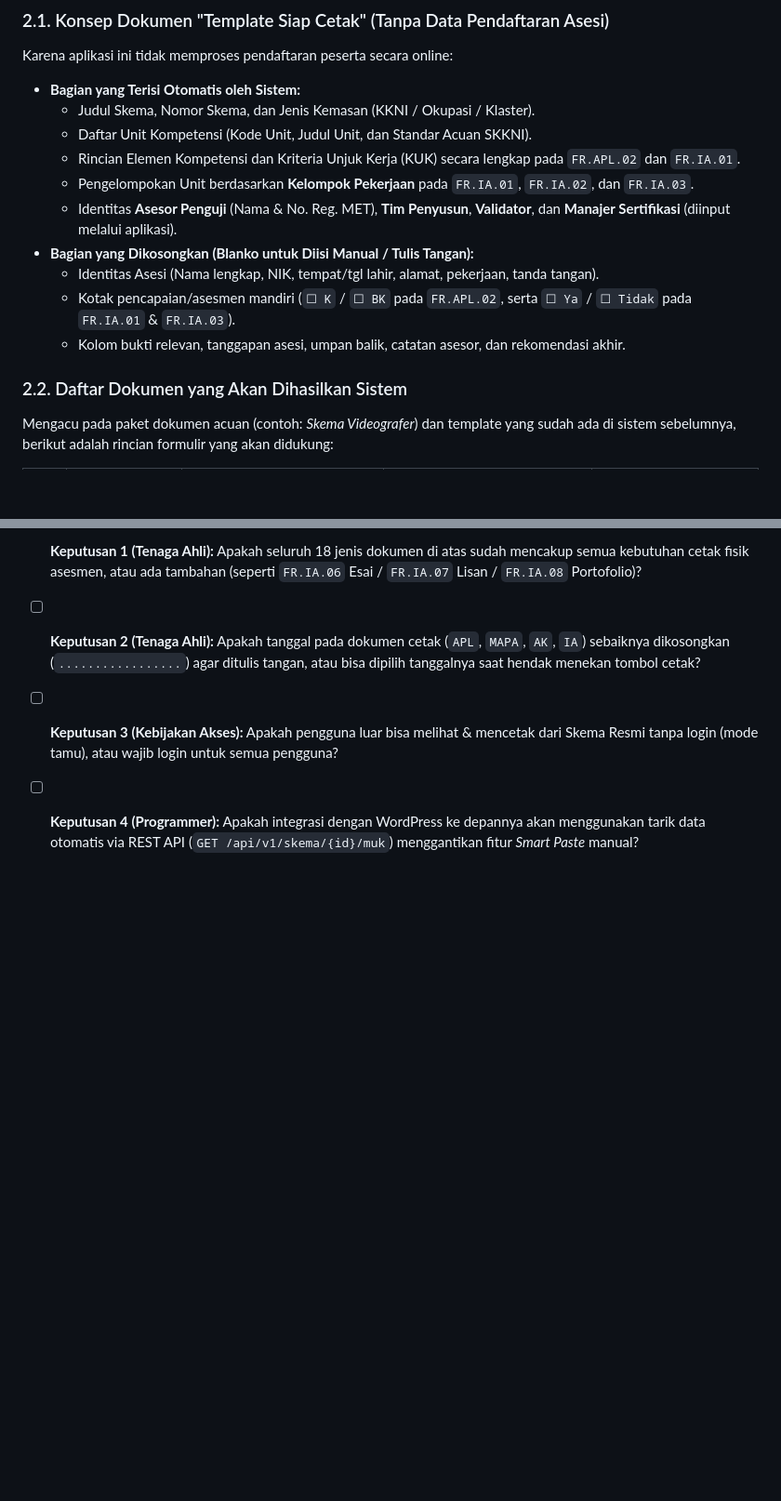
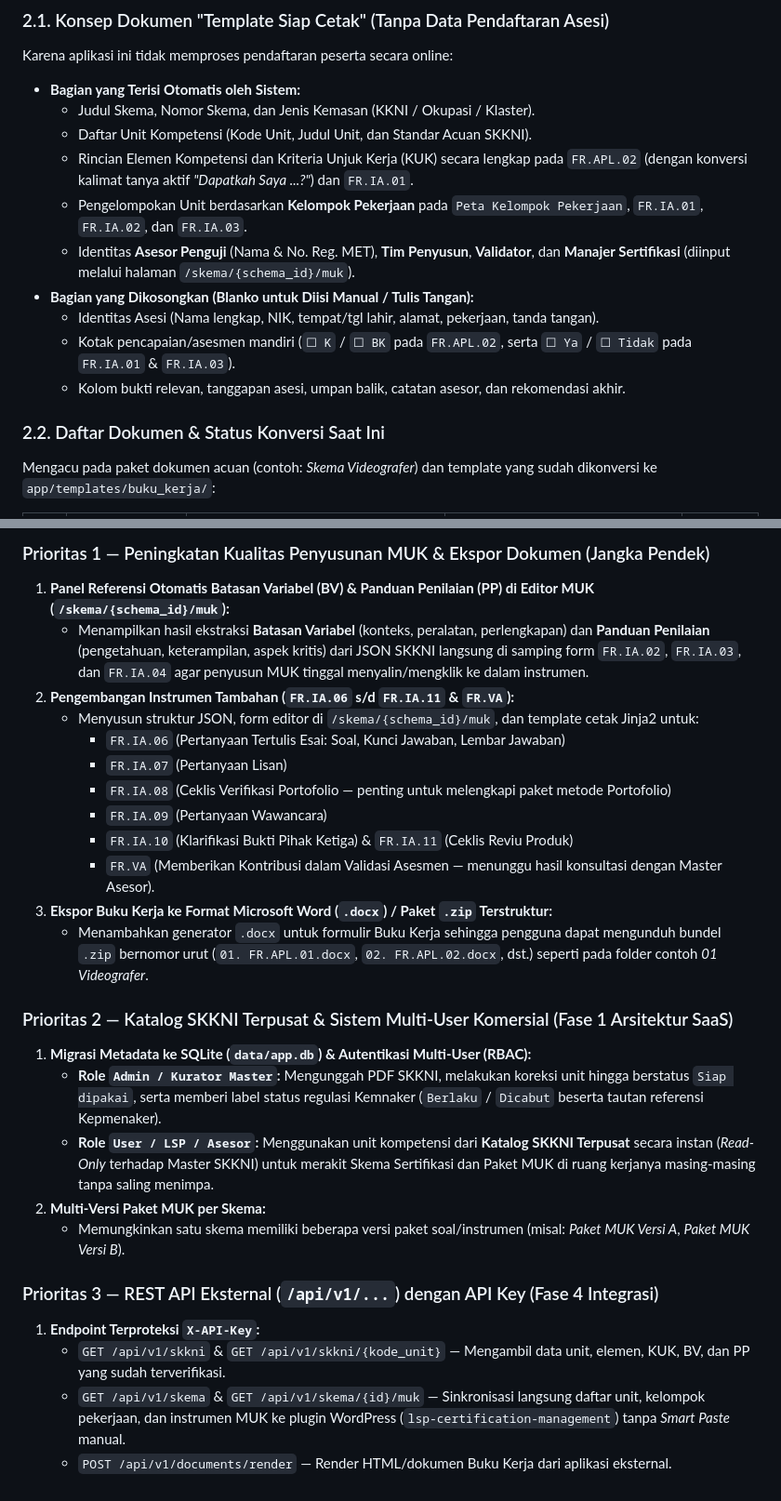
Before and after one commit to muhidark/Buku-Kerja-BNSP-Builder, a Markdown page: docs/RENCANA_PENGEMBANGAN_BUKU_KERJA.md, 2 parts joined by grey strips. Shown at 93% size. Rendered like a GitHub page; blank space fills up the shorter version.

```diff
--- a/docs/RENCANA_PENGEMBANGAN_BUKU_KERJA.md
+++ b/docs/RENCANA_PENGEMBANGAN_BUKU_KERJA.md
@@ -28,14 +42,14 @@ Karena aplikasi ini tidak memproses pendaftaran peserta secara online:
 - **Bagian yang Terisi Otomatis oleh Sistem:**
   - Judul Skema, Nomor Skema, dan Jenis Kemasan (KKNI / Okupasi / Klaster).
   - Daftar Unit Kompetensi (Kode Unit, Judul Unit, dan Standar Acuan SKKNI).
-  - Rincian Elemen Kompetensi dan Kriteria Unjuk Kerja (KUK) secara lengkap pada `FR.APL.02` dan `FR.IA.01`.
-  - Pengelompokan Unit berdasarkan **Kelompok Pekerjaan** pada `FR.IA.01`, `FR.IA.02`, dan `FR.IA.03`.
-  - Identitas **Asesor Penguji** (Nama & No. Reg. MET), **Tim Penyusun**, **Validator**, dan **Manajer Sertifikasi** (diinput melalui aplikasi).
+  - Rincian Elemen Kompetensi dan Kriteria Unjuk Kerja (KUK) secara lengkap pada `FR.APL.02` (dengan konversi kalimat tanya aktif *"Dapatkah Saya ...?"*) dan `FR.IA.01`.
+  - Pengelompokan Unit berdasarkan **Kelompok Pekerjaan** pada `Peta Kelompok Pekerjaan`, `FR.IA.01`, `FR.IA.02`, dan `FR.IA.03`.
+  - Identitas **Asesor Penguji** (Nama & No. Reg. MET), **Tim Penyusun**, **Validator**, dan **Manajer Sertifikasi** (diinput melalui halaman `/skema/{schema_id}/muk`).
 - **Bagian yang Dikosongkan (Blanko untuk Diisi Manual / Tulis Tangan):**
   - Identitas Asesi (Nama lengkap, NIK, tempat/tgl lahir, alamat, pekerjaan, tanda tangan).
   - Kotak pencapaian/asesmen mandiri (`☐ K` / `☐ BK` pada `FR.APL.02`, serta `☐ Ya` / `☐ Tidak` pada `FR.IA.01` & `FR.IA.03`).
   - Kolom bukti relevan, tanggapan asesi, umpan balik, catatan asesor, dan rekomendasi akhir.
 
-### 2.2. Daftar Dokumen yang Akan Dihasilkan Sistem
-Mengacu pada paket dokumen acuan (contoh: *Skema Videografer*) dan template yang sudah ada di sistem sebelumnya, berikut adalah rincian formulir yang akan didukung:
+### 2.2. Daftar Dokumen & Status Konversi Saat Ini
+Mengacu pada paket dokumen acuan (contoh: *Skema Videografer*) dan template yang sudah dikonversi ke `app/templates/buku_kerja/`:
 
@@ -148,5 +105,27 @@ Silakan gunakan tabel singkat ini saat rapat bersama Web Programmer dan Tenaga A
 
-- [ ] **Keputusan 1 (Tenaga Ahli):** Apakah seluruh 18 jenis dokumen di atas sudah mencakup semua kebutuhan cetak fisik asesmen, atau ada tambahan (seperti `FR.IA.06` Esai / `FR.IA.07` Lisan / `FR.IA.08` Portofolio)?
-- [ ] **Keputusan 2 (Tenaga Ahli):** Apakah tanggal pada dokumen cetak (`APL`, `MAPA`, `AK`, `IA`) sebaiknya dikosongkan (`.................`) agar ditulis tangan, atau bisa dipilih tanggalnya saat hendak menekan tombol cetak?
-- [ ] **Keputusan 3 (Kebijakan Akses):** Apakah pengguna luar bisa melihat & mencetak dari Skema Resmi tanpa login (mode tamu), atau wajib login untuk semua pengguna?
-- [ ] **Keputusan 4 (Programmer):** Apakah integrasi dengan WordPress ke depannya akan menggunakan tarik data otomatis via REST API (`GET /api/v1/skema/{id}/muk`) menggantikan fitur *Smart Paste* manual?
+### Prioritas 1 — Peningkatan Kualitas Penyusunan MUK & Ekspor Dokumen (Jangka Pendek)
+1. **Panel Referensi Otomatis Batasan Variabel (BV) & Panduan Penilaian (PP) di Editor MUK (`/skema/{schema_id}/muk`):**
+   - Menampilkan hasil ekstraksi **Batasan Variabel** (konteks, peralatan, perlengkapan) dan **Panduan Penilaian** (pengetahuan, keterampilan, aspek kritis) dari JSON SKKNI langsung di samping form `FR.IA.02`, `FR.IA.03`, dan `FR.IA.04` agar penyusun MUK tinggal menyalin/mengklik ke dalam instrumen.
+2. **Pengembangan Instrumen Tambahan (`FR.IA.06` s/d `FR.IA.11` & `FR.VA`):**
+   - Menyusun struktur JSON, form editor di `/skema/{schema_id}/muk`, dan template cetak Jinja2 untuk:
+     - `FR.IA.06` (Pertanyaan Tertulis Esai: Soal, Kunci Jawaban, Lembar Jawaban)
+     - `FR.IA.07` (Pertanyaan Lisan)
+     - `FR.IA.08` (Ceklis Verifikasi Portofolio — penting untuk melengkapi paket metode Portofolio)
+     - `FR.IA.09` (Pertanyaan Wawancara)
+     - `FR.IA.10` (Klarifikasi Bukti Pihak Ketiga) & `FR.IA.11` (Ceklis Reviu Produk)
+     - `FR.VA` (Memberikan Kontribusi dalam Validasi Asesmen — menunggu hasil konsultasi dengan Master Asesor).
+3. **Ekspor Buku Kerja ke Format Microsoft Word (`.docx`) / Paket `.zip` Terstruktur:**
+   - Menambahkan generator `.docx` untuk formulir Buku Kerja sehingga pengguna dapat mengunduh bundel `.zip` bernomor urut (`01. FR.APL.01.docx`, `02. FR.APL.02.docx`, dst.) seperti pada folder contoh *01 Videografer*.
+
+### Prioritas 2 — Katalog SKKNI Terpusat & Sistem Multi-User Komersial (Fase 1 Arsitektur SaaS)
+1. **Migrasi Metadata ke SQLite (`data/app.db`) & Autentikasi Multi-User (RBAC):**
+   - **Role `Admin / Kurator Master`:** Mengunggah PDF SKKNI, melakukan koreksi unit hingga berstatus `Siap dipakai`, serta memberi label status regulasi Kemnaker (`Berlaku` / `Dicabut` beserta tautan referensi Kepmenaker).
+   - **Role `User / LSP / Asesor`:** Menggunakan unit kompetensi dari **Katalog SKKNI Terpusat** secara instan (*Read-Only* terhadap Master SKKNI) untuk merakit Skema Sertifikasi dan Paket MUK di ruang kerjanya masing-masing tanpa saling menimpa.
+2. **Multi-Versi Paket MUK per Skema:**
+   - Memungkinkan satu skema memiliki beberapa versi paket soal/instrumen (misal: *Paket MUK Versi A*, *Paket MUK Versi B*).
+
+### Prioritas 3 — REST API Eksternal (`/api/v1/...`) dengan API Key (Fase 4 Integrasi)
+1. **Endpoint Terproteksi `X-API-Key`:**
+   - `GET /api/v1/skkni` & `GET /api/v1/skkni/{kode_unit}` — Mengambil data unit, elemen, KUK, BV, dan PP yang sudah terverifikasi.
+   - `GET /api/v1/skema` & `GET /api/v1/skema/{id}/muk` — Sinkronisasi langsung daftar unit, kelompok pekerjaan, dan instrumen MUK ke plugin WordPress (`lsp-certification-management`) tanpa *Smart Paste* manual.
+   - `POST /api/v1/documents/render` — Render HTML/dokumen Buku Kerja dari aplikasi eksternal.
```
Also changed, not shown: other parts of docs/RENCANA_PENGEMBANGAN_BUKU_KERJA.md (+56 -99 lines).
